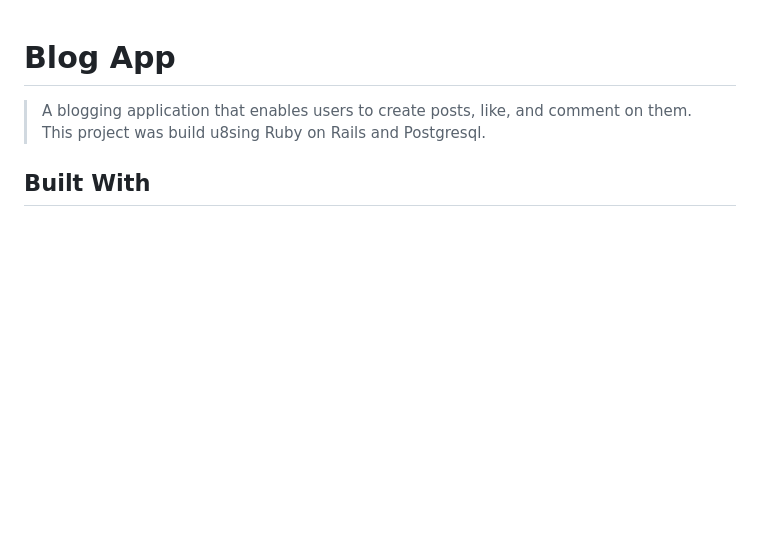
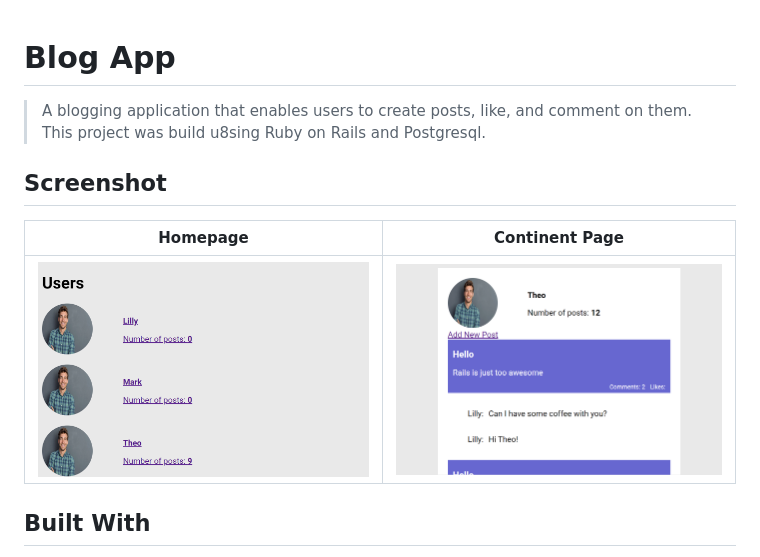
Before and after one commit to Theophileaseh/Blog-App, a Markdown page: README.md, the part around the change. Rendered like a GitHub page; pictures changed too: img/1.png (added), img/2.png (added); blank space fills up the shorter version.

```diff
--- a/README.md
+++ b/README.md
@@ -1,6 +1,12 @@
 # Blog App
 
 > A blogging application that enables users to create posts, like, and comment on them. This project was build u8sing Ruby on Rails and Postgresql.
+
+## Screenshot
+| Homepage |   Continent Page |
+| ---------- | ----------- |
+ | ![usersPage](img/1.png) | ![UsersPostsPage](img/2.png) |
+</p>
 
 
 ## Built With
```
